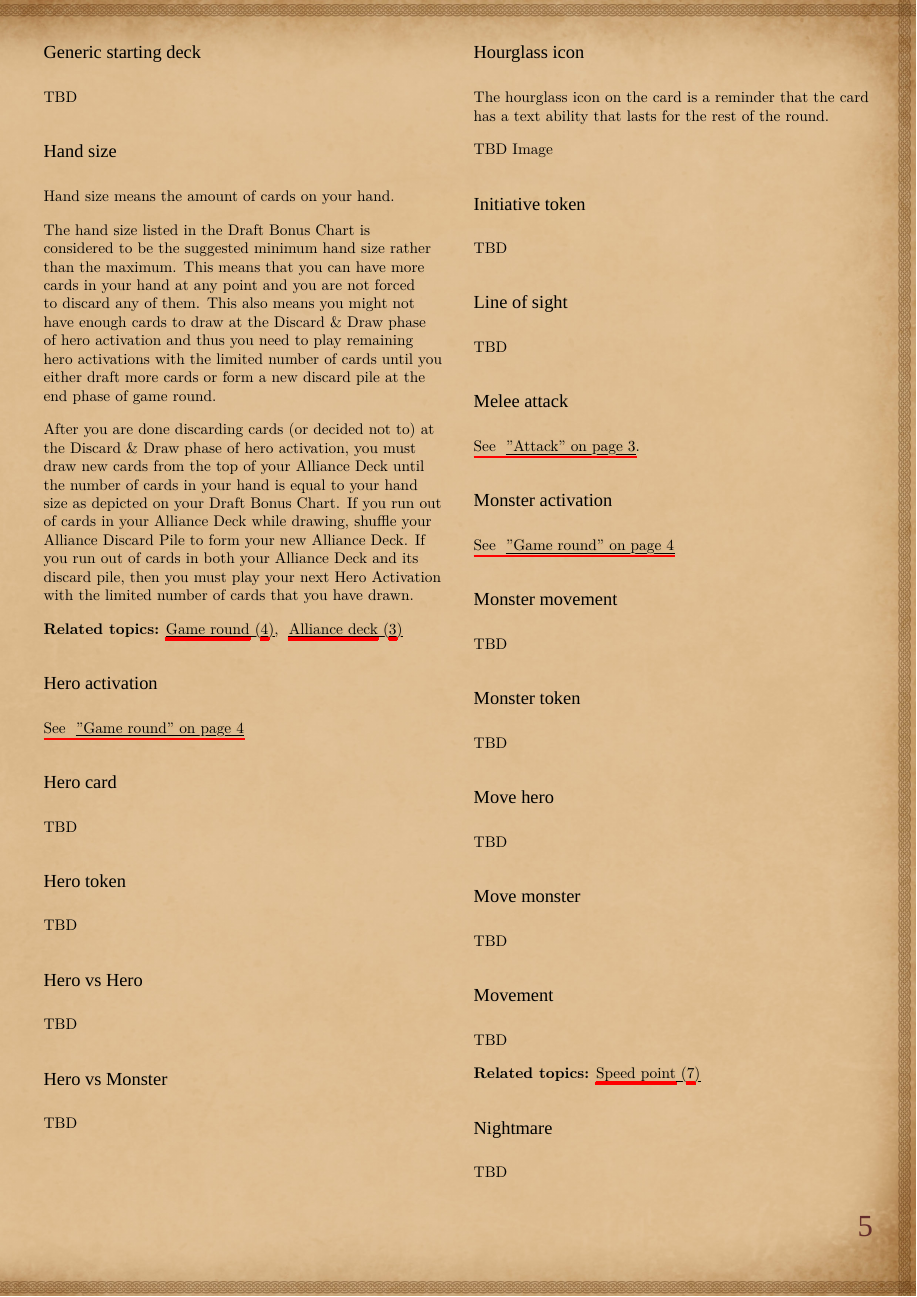
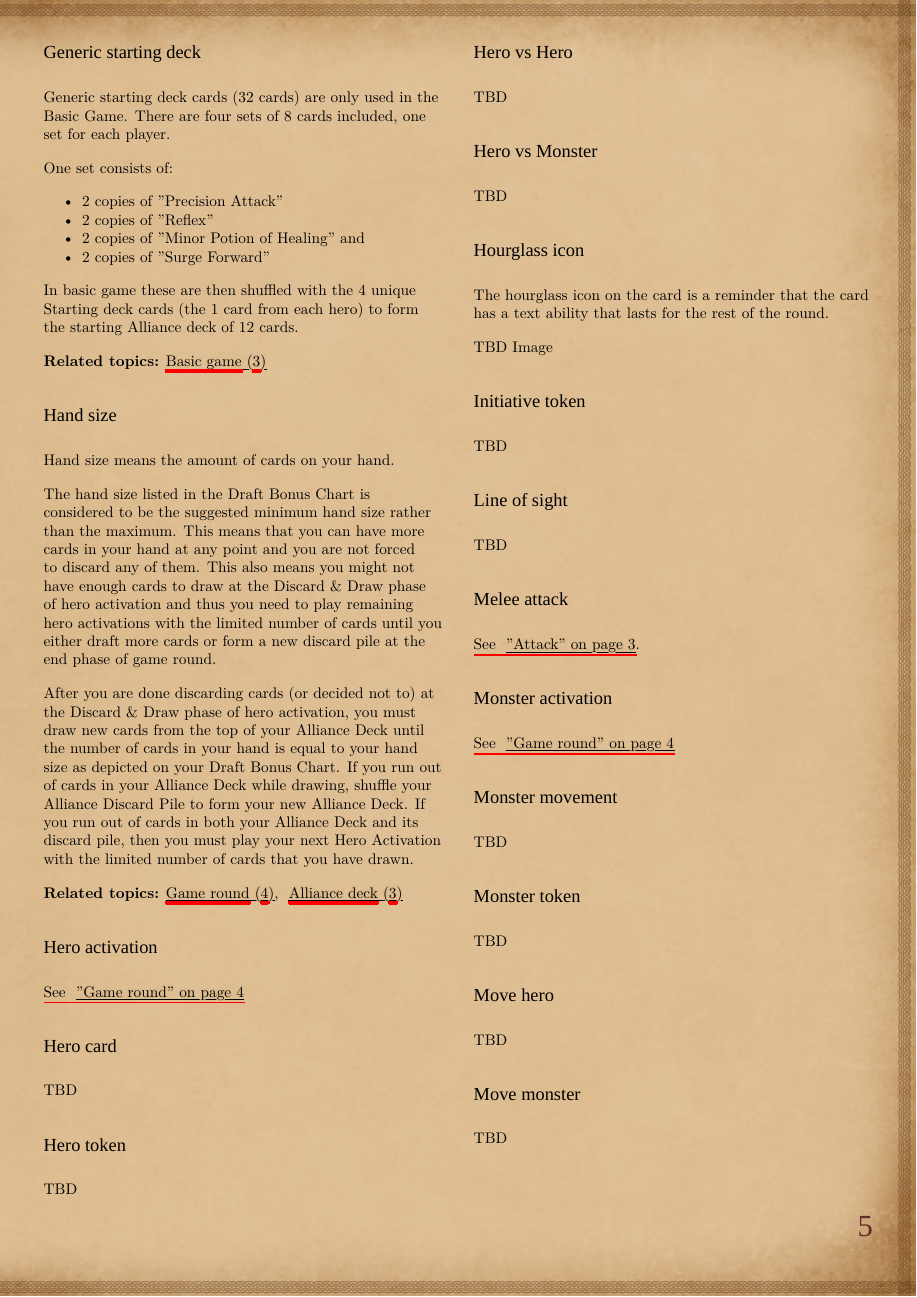
Before and after one commit to c22dragoon/dungeon-alliance-crrg, a LaTeX document (dungeon-alliance-crrg.tex, which reads sec_reference.tex): page 5 of 10. Compiled offline with XeLaTeX; a missing font is replaced by an installed copy or a similar font.

Commit message:
Add initial "Generic starting deck" reference

```diff
--- a/sec_reference.tex
+++ b/sec_reference.tex
@@ -161,7 +163,20 @@ A game of Dungeon alliance consists of four complete rounds. Each round consists
 \index{Game round!End phase}
 
 \newreference{Generic starting deck}{sec:Genericstartingdeck}
-TBD
+
+Generic starting deck cards (32 cards) are only used in the Basic Game. There are four sets of 8 cards included, one set for each player.
+
+One set consists of:
+\begin{itemize}
+  \item 2 copies of "Precision Attack"
+  \item 2 copies of "Reflex"
+  \item 2 copies of "Minor Potion of Healing" and
+  \item 2 copies of "Surge Forward"
+\end{itemize}
+
+In basic game these are then shuffled with the 4 unique Starting deck cards (the #1 card from each hero) to form the starting Alliance deck of 12 cards.
+
+\related{sec:Basicgame}
 
 \newreference{Hand size}{sec:Handsize}
 
```
Also changed, not shown: sec_reference.tex (2 more changed lines).
